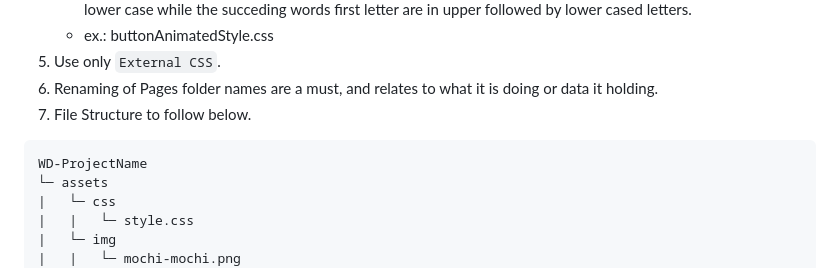
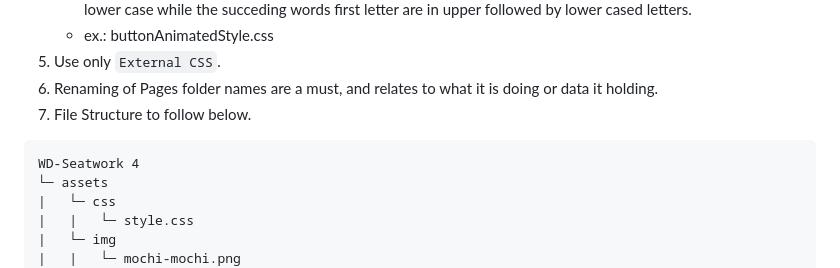
Before and after one commit to francinejace/WD-Seatwork-4, a Markdown page: readme.md, the part around the change. Drawn GitHub-style.

Commit message:
docs: update readme.md

````diff
--- a/readme.md
+++ b/readme.md
@@ -84,7 +84,7 @@ Description of the project:
 7. File Structure to follow below.
 
 ```
-WD-ProjectName
+WD-Seatwork 4
 └─ assets
 |   └─ css
 |   |   └─ style.css
````
